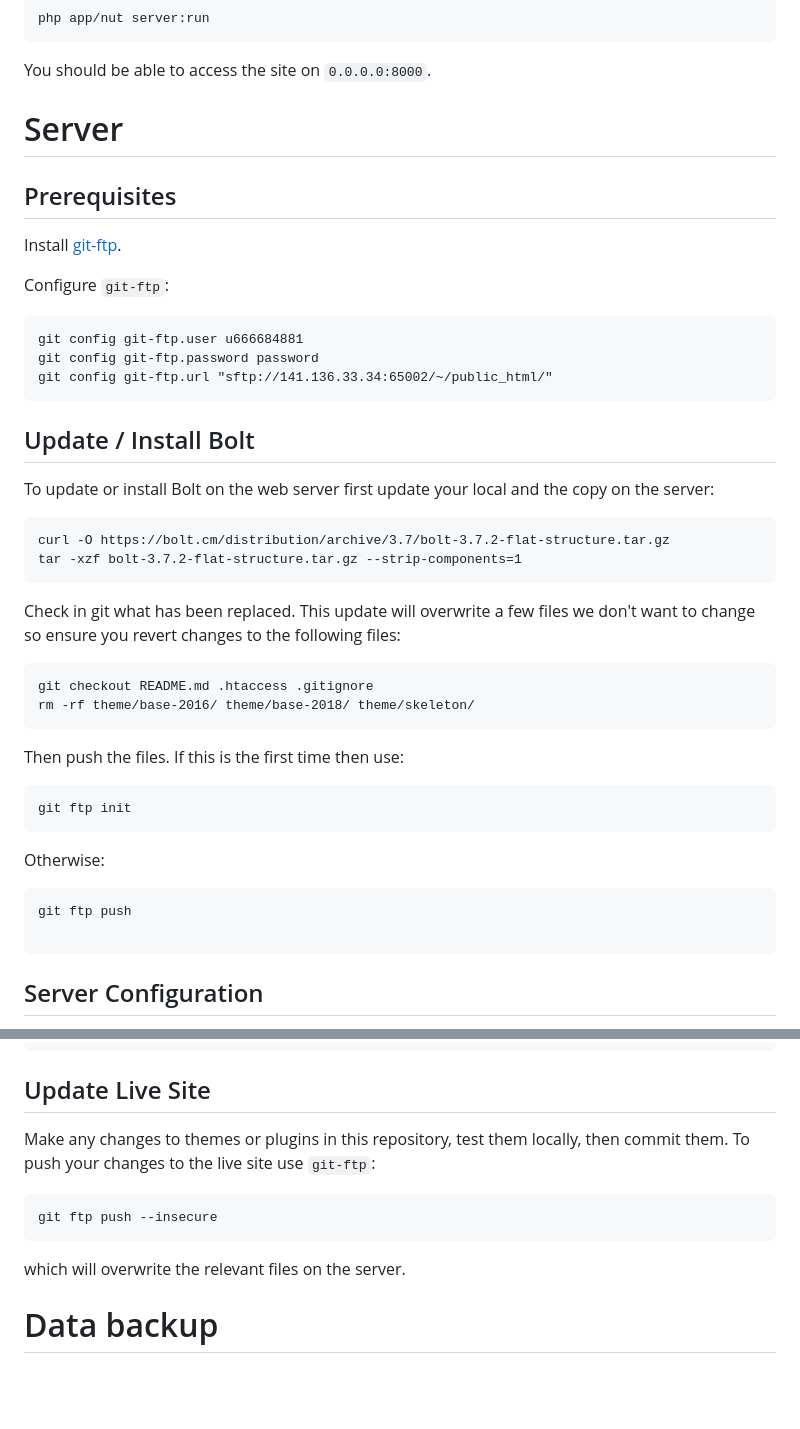
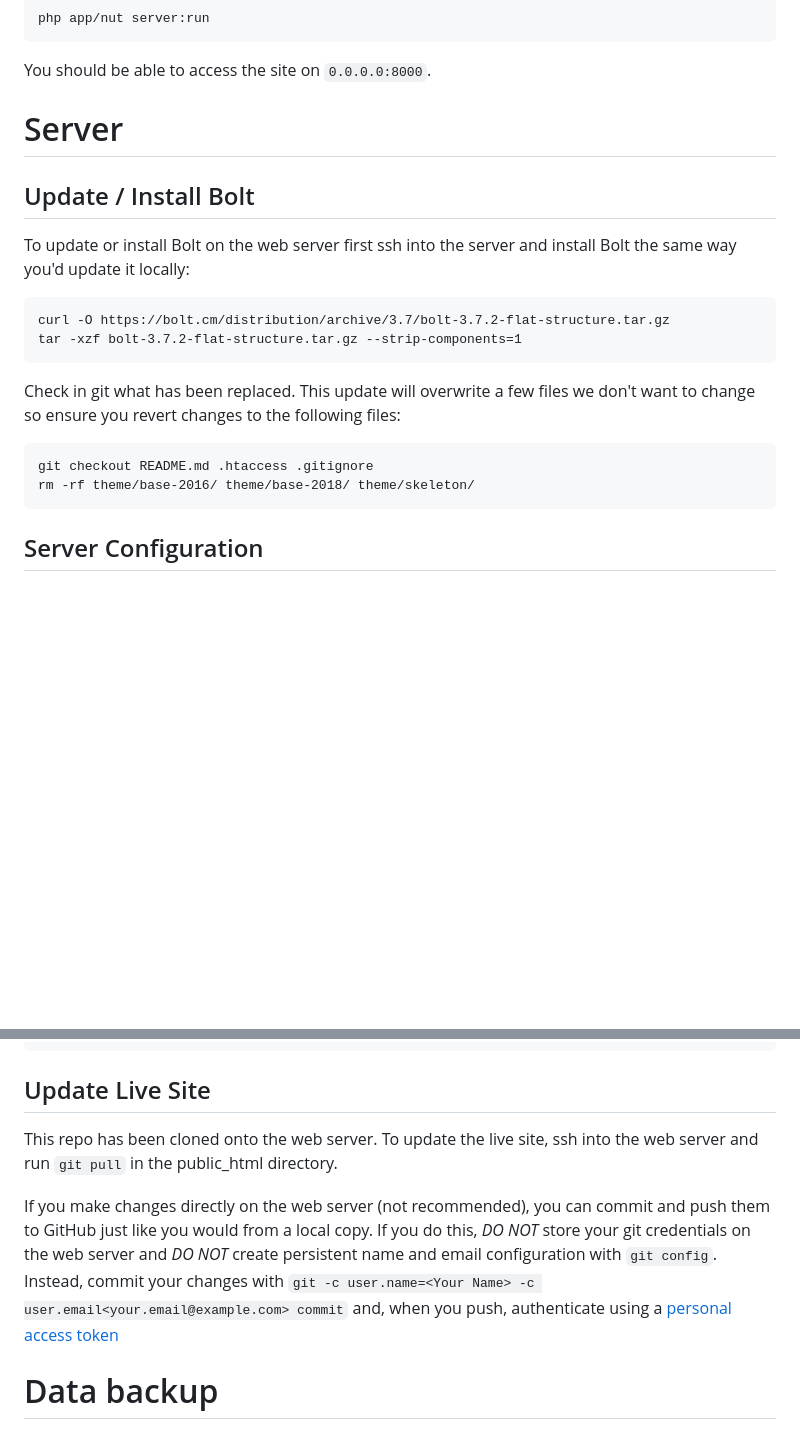
Before and after one commit to iccaving/website, a Markdown page: README.md, 2 parts joined by grey strips. Rendered like a GitHub page; blank space fills up the shorter version.

````diff
--- a/README.md
+++ b/README.md
@@ -71,21 +71,9 @@ You should be able to access the site on `0.0.0.0:8000`.
 
 # Server
 
-## Prerequisites
-
-Install [git-ftp](https://github.com/git-ftp/git-ftp).
-
-Configure `git-ftp`:
-
-```
-git config git-ftp.user u666684881
-git config git-ftp.password password
-git config git-ftp.url "sftp://141.136.33.34:65002/~/public_html/"
-```
-
 ## Update / Install Bolt
 
-To update or install Bolt on the web server first update your local and the copy on the server:
+To update or install Bolt on the web server first ssh into the server and install Bolt the same way you'd update it locally:
 
 ```
 curl -O https://bolt.cm/distribution/archive/3.7/bolt-3.7.2-flat-structure.tar.gz
@@ -97,19 +85,6 @@ Check in git what has been replaced. This update will overwrite a few files we d
 ```
 git checkout README.md .htaccess .gitignore
 rm -rf theme/base-2016/ theme/base-2018/ theme/skeleton/
-```
-
-Then push the files. If this is the first time then use:
-
-```
-git ftp init
-```
-
-Otherwise:
-
-```
-git ftp push
-
 ```
 
 ## Server Configuration
@@ -132,13 +107,9 @@ debug: false
 
 ## Update Live Site
 
-Make any changes to themes or plugins in this repository, test them locally, then commit them. To push your changes to the live site use `git-ftp`:
+This repo has been cloned onto the web server. To update the live site, ssh into the web server and run `git pull` in the public_html directory.
 
-```
-git ftp push --insecure
-```
-
-which will overwrite the relevant files on the server.
+If you make changes directly on the web server (not recommended), you can commit and push them to GitHub just like you would from a local copy. If you do this, *DO NOT* store your git credentials on the web server and *DO NOT* create persistent name and email configuration with `git config`. Instead, commit your changes with `git -c user.name=<Your Name> -c user.email<your.email@example.com> commit` and, when you push, authenticate using a [personal access token](https://docs.github.com/en/authentication/keeping-your-account-and-data-secure/managing-your-personal-access-tokens)
 
 # Data backup
 
````
